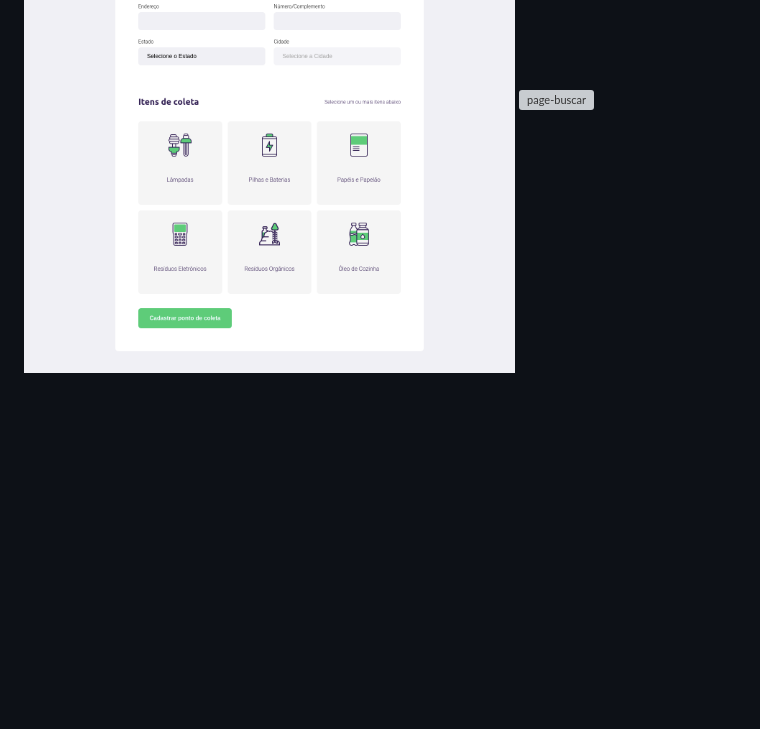
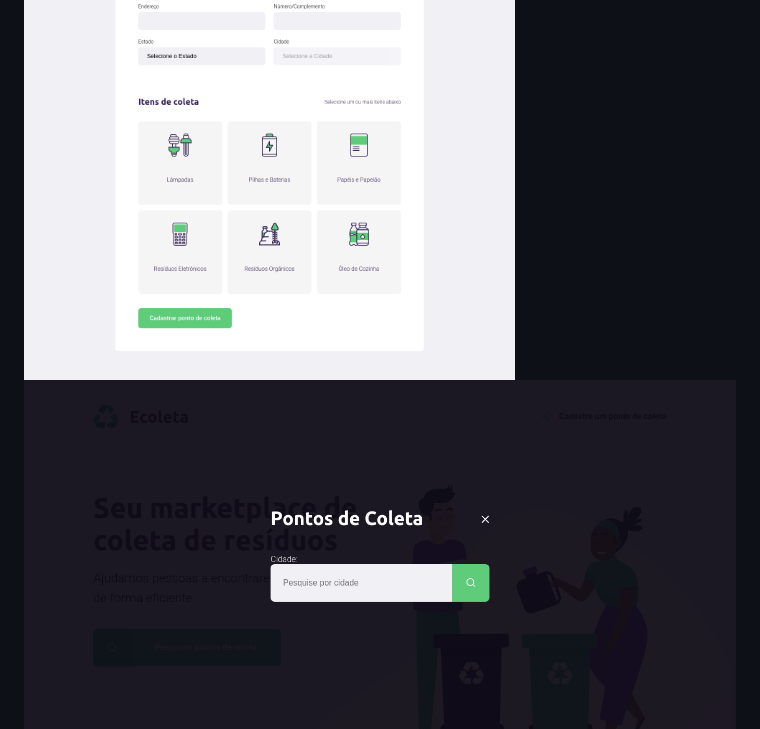
Before and after one commit to JuanPabllo/Ecoleta, a Markdown page: README.md, the part around the change. GitHub-like rendering; pictures changed too: public/assets/procura.png (added); blank space fills up the shorter version; grey boxes are pictures that could not be loaded.

Commit message:
Finalização do projeto

```diff
--- a/README.md
+++ b/README.md
@@ -48,6 +48,6 @@ Esse projeto está sob a licença MIT. Veja o arquivo [LICENSE](LICENSE.md) para
 
 <img width="950" src="public/assets/home.png" alt="page-home">
 <img width="950" src="public/assets/cadastro.png" alt="page-cadastro">
-<img width="950" src="public/assets/buscar.png" alt="page-buscar">
+<img width="950" src="public/assets/procura.png" alt="page-buscar">
 <img width="950" src="public/assets/ok.png" alt="page-lista">
 <img width="950" src="public/assets/resultado.png" alt="page-lista">
```
